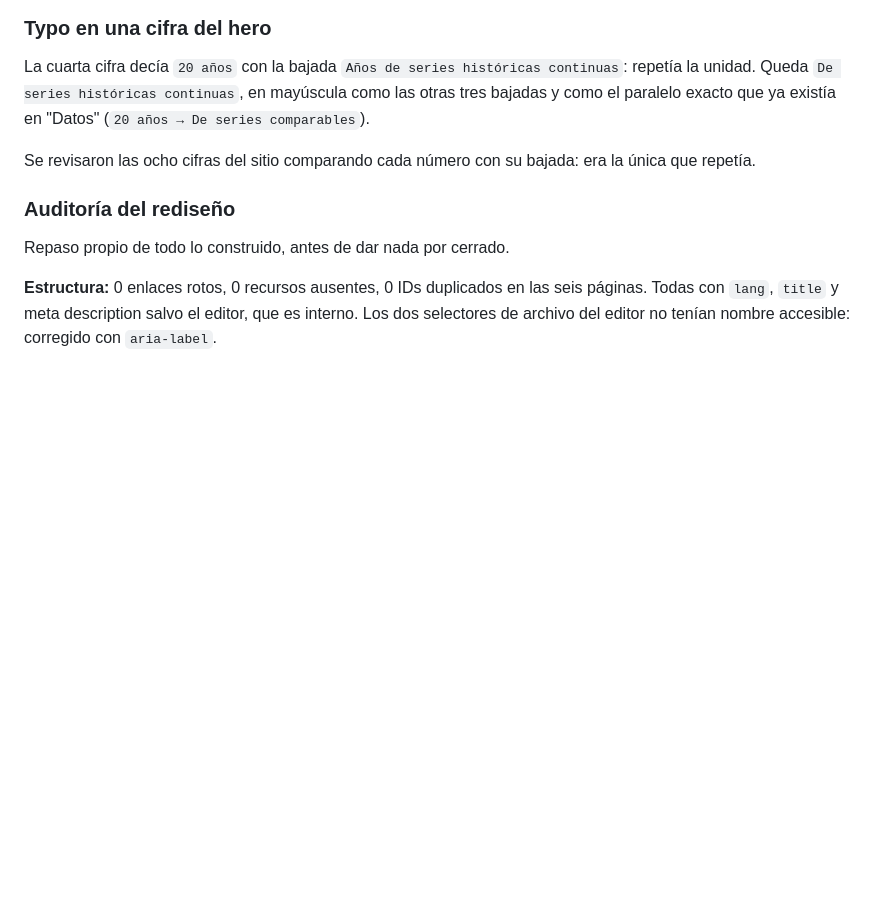
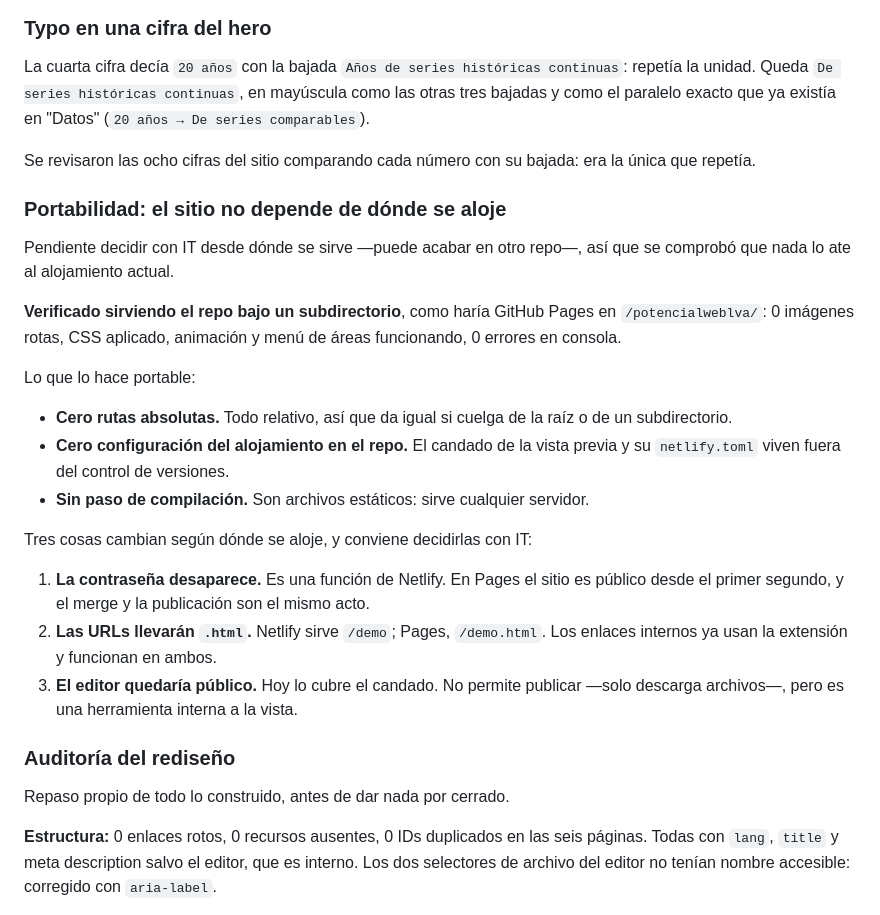
Before and after one commit to LVA-indices/potencialweblva, a Markdown page: DESIGN_LOG.md, the part around the change. GitHub-like rendering; blank space fills up the shorter version.

Commit message:
Documenta la portabilidad del sitio
Pendiente decidir con IT desde dónde se sirve -puede acabar en otro repo-,
así que se comprobó que nada lo ate al alojamiento actual. Verificado
sirviendo el repo bajo un subdirectorio, como GitHub Pages: 0 imágenes
rotas, CSS aplicado, animación y menú funcionando, 0 errores.

Lo hace portable: cero rutas absolutas, cero configuración del alojamiento
en el repo -el candado y su netlify.toml viven fuera- y sin paso de
compilación.

Quedan tres decisiones para esa conversación: la contraseña desaparece
fuera de Netlify, las URLs llevarán .html, y el editor quedaría público.

Co-Authored-By: Claude Opus 5 <noreply@anthropic.com>

```diff
--- a/DESIGN_LOG.md
+++ b/DESIGN_LOG.md
@@ -81,6 +81,32 @@ en "Datos" (`20 años → De series comparables`).
 
 Se revisaron las ocho cifras del sitio comparando cada número con su bajada:
 era la única que repetía.
+
+### Portabilidad: el sitio no depende de dónde se aloje
+
+Pendiente decidir con IT desde dónde se sirve —puede acabar en otro repo—, así
+que se comprobó que nada lo ate al alojamiento actual.
+
+**Verificado sirviendo el repo bajo un subdirectorio**, como haría GitHub Pages
+en `/potencialweblva/`: 0 imágenes rotas, CSS aplicado, animación y menú de
+áreas funcionando, 0 errores en consola.
+
+Lo que lo hace portable:
+
+- **Cero rutas absolutas.** Todo relativo, así que da igual si cuelga de la raíz
+  o de un subdirectorio.
+- **Cero configuración del alojamiento en el repo.** El candado de la vista
+  previa y su `netlify.toml` viven fuera del control de versiones.
+- **Sin paso de compilación.** Son archivos estáticos: sirve cualquier servidor.
+
+Tres cosas cambian según dónde se aloje, y conviene decidirlas con IT:
+
+1. **La contraseña desaparece.** Es una función de Netlify. En Pages el sitio es
+   público desde el primer segundo, y el merge y la publicación son el mismo acto.
+2. **Las URLs llevarán `.html`.** Netlify sirve `/demo`; Pages, `/demo.html`. Los
+   enlaces internos ya usan la extensión y funcionan en ambos.
+3. **El editor quedaría público.** Hoy lo cubre el candado. No permite publicar
+   —solo descarga archivos—, pero es una herramienta interna a la vista.
 
 ### Auditoría del rediseño
 
```
